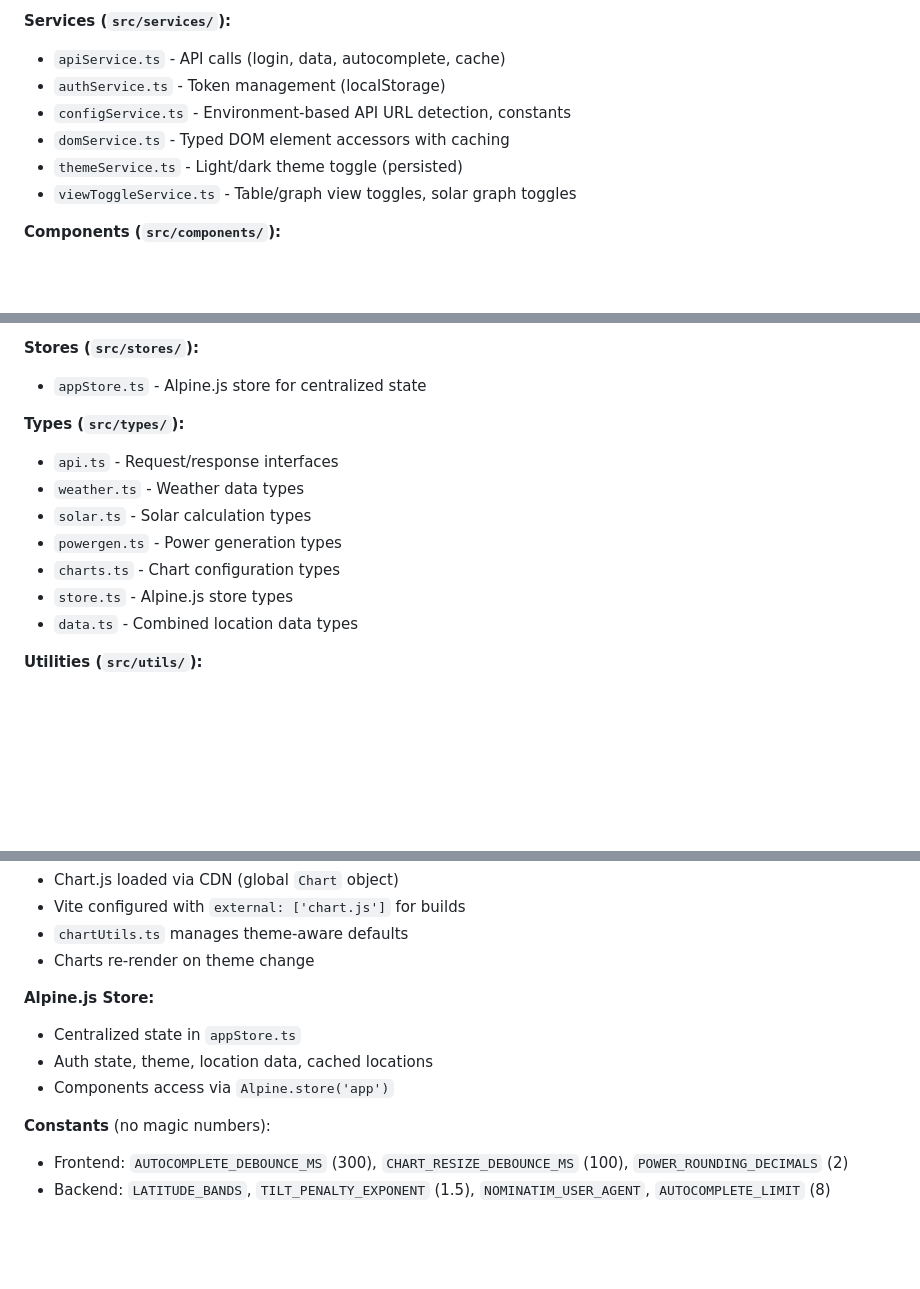
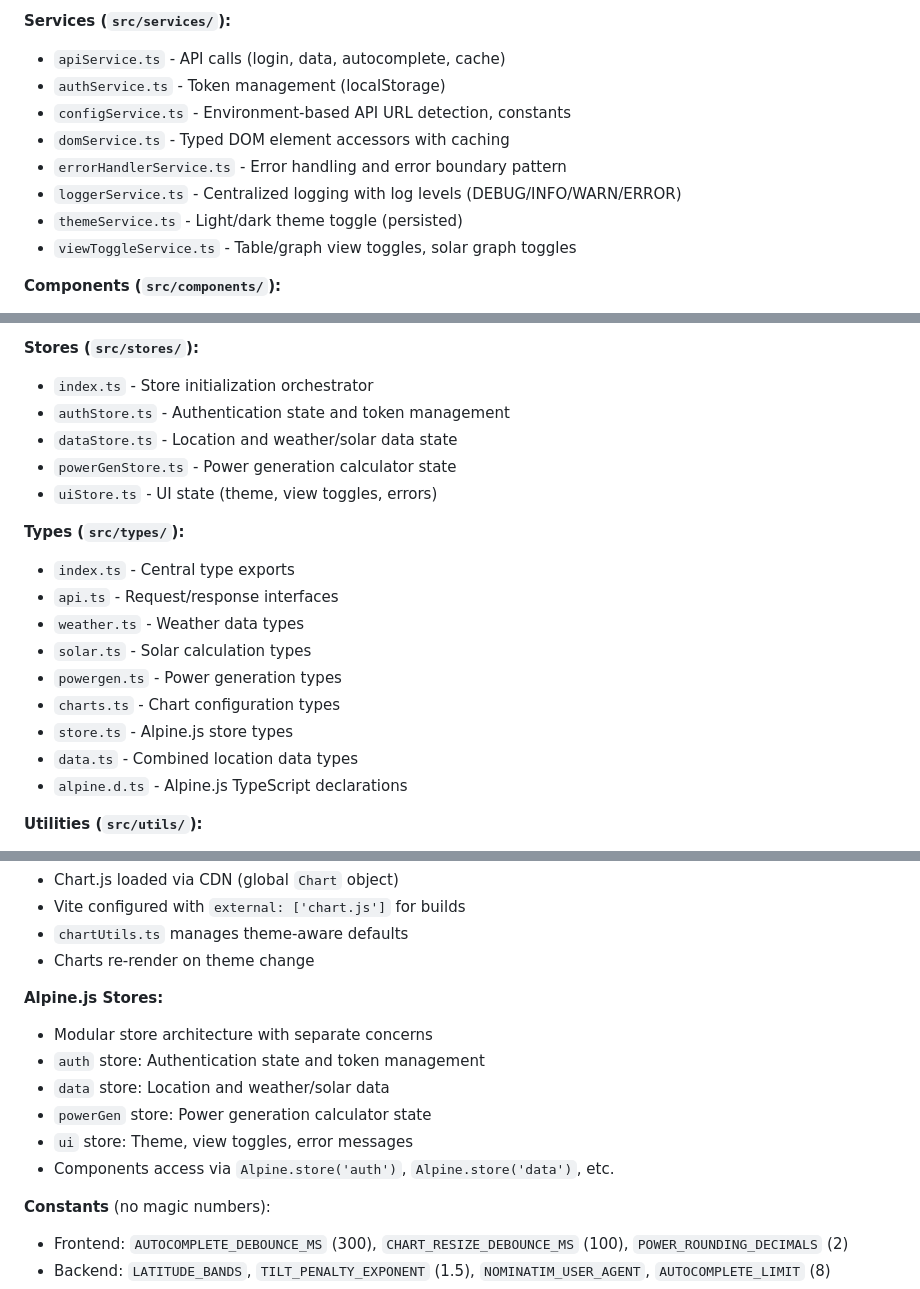
Before and after one commit to matthewdeclercq/Solar-Planner, a Markdown page: CLAUDE.md, 3 parts joined by grey strips. Drawn GitHub-style; blank space fills up the shorter version.

Commit message:
big fixes

```diff
--- a/CLAUDE.md
+++ b/CLAUDE.md
@@ -41,6 +41,8 @@ TypeScript with Vite build system and Alpine.js for reactive UI.
 - `authService.ts` - Token management (localStorage)
 - `configService.ts` - Environment-based API URL detection, constants
 - `domService.ts` - Typed DOM element accessors with caching
+- `errorHandlerService.ts` - Error handling and error boundary pattern
+- `loggerService.ts` - Centralized logging with log levels (DEBUG/INFO/WARN/ERROR)
 - `themeService.ts` - Light/dark theme toggle (persisted)
 - `viewToggleService.ts` - Table/graph view toggles, solar graph toggles
 
@@ -65,9 +67,14 @@ TypeScript with Vite build system and Alpine.js for reactive UI.
   - `index.ts` - Module exports and event listeners
 
 **Stores (`src/stores/`):**
-- `appStore.ts` - Alpine.js store for centralized state
+- `index.ts` - Store initialization orchestrator
+- `authStore.ts` - Authentication state and token management
+- `dataStore.ts` - Location and weather/solar data state
+- `powerGenStore.ts` - Power generation calculator state
+- `uiStore.ts` - UI state (theme, view toggles, errors)
 
 **Types (`src/types/`):**
+- `index.ts` - Central type exports
 - `api.ts` - Request/response interfaces
 - `weather.ts` - Weather data types
 - `solar.ts` - Solar calculation types
@@ -75,6 +82,7 @@ TypeScript with Vite build system and Alpine.js for reactive UI.
 - `charts.ts` - Chart configuration types
 - `store.ts` - Alpine.js store types
 - `data.ts` - Combined location data types
+- `alpine.d.ts` - Alpine.js TypeScript declarations
 
 **Utilities (`src/utils/`):**
 - `index.ts` - URL params, HTML escaping, color conversion
@@ -150,10 +158,13 @@ Modular TypeScript architecture:
 - `chartUtils.ts` manages theme-aware defaults
 - Charts re-render on theme change
 
-**Alpine.js Store:**
-- Centralized state in `appStore.ts`
-- Auth state, theme, location data, cached locations
-- Components access via `Alpine.store('app')`
+**Alpine.js Stores:**
+- Modular store architecture with separate concerns
+- `auth` store: Authentication state and token management
+- `data` store: Location and weather/solar data
+- `powerGen` store: Power generation calculator state
+- `ui` store: Theme, view toggles, error messages
+- Components access via `Alpine.store('auth')`, `Alpine.store('data')`, etc.
 
 **Constants** (no magic numbers):
 - Frontend: `AUTOCOMPLETE_DEBOUNCE_MS` (300), `CHART_RESIZE_DEBOUNCE_MS` (100), `POWER_ROUNDING_DECIMALS` (2)
```
